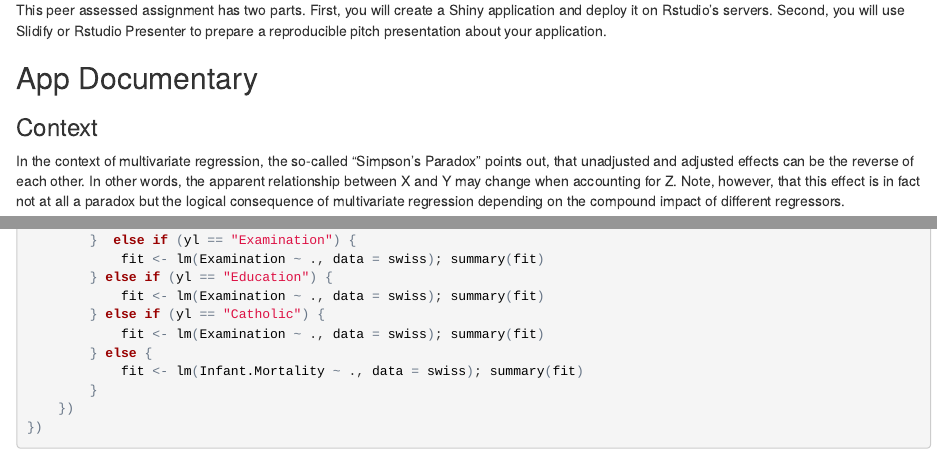
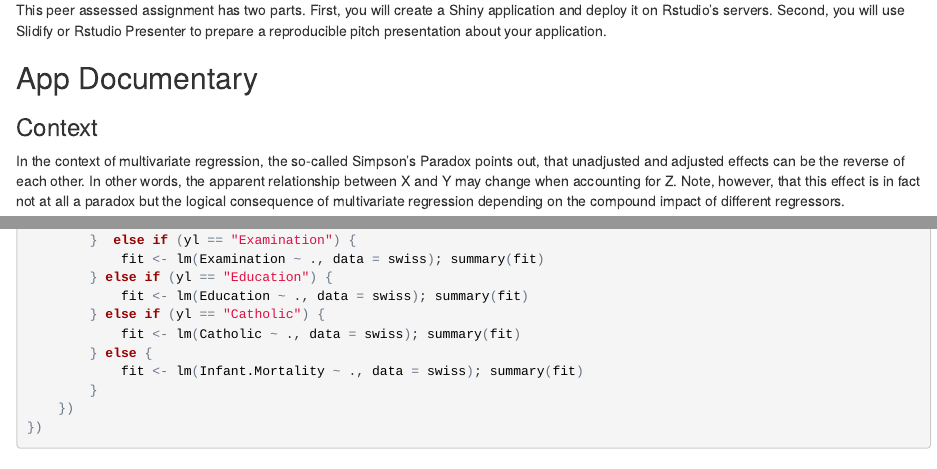
Before and after one commit to rinfer/ShinyAppSwissData, an R Markdown document (index.Rmd): the page in a window 1100 px wide, from 180 px down, and a second part further down, joined at a grey line. The pictures show the output file index.html that the author committed with the source, opened offline.

Commit message:
Fixed a bug

```diff
--- a/index.Rmd
+++ b/index.Rmd
@@ -244,9 +244,9 @@ shinyServer(function(input, output) {
         }  else if (yl == "Examination") {
             fit <- lm(Examination ~ ., data = swiss); summary(fit)
         } else if (yl == "Education") {
-            fit <- lm(Examination ~ ., data = swiss); summary(fit)
+            fit <- lm(Education ~ ., data = swiss); summary(fit)
         } else if (yl == "Catholic") {
-            fit <- lm(Examination ~ ., data = swiss); summary(fit)
+            fit <- lm(Catholic ~ ., data = swiss); summary(fit)
         } else {
             fit <- lm(Infant.Mortality ~ ., data = swiss); summary(fit)
         }
--- a/server.R
+++ b/server.R
@@ -106,9 +106,9 @@ shinyServer(function(input, output) {
         }  else if (yl == "Examination") {
             fit <- lm(Examination ~ ., data = swiss); summary(fit)
         } else if (yl == "Education") {
-            fit <- lm(Examination ~ ., data = swiss); summary(fit)
+            fit <- lm(Education ~ ., data = swiss); summary(fit)
         } else if (yl == "Catholic") {
-            fit <- lm(Examination ~ ., data = swiss); summary(fit)
+            fit <- lm(Catholic ~ ., data = swiss); summary(fit)
         } else {
             fit <- lm(Infant.Mortality ~ ., data = swiss); summary(fit)
         }
```
Also changed, not shown: index.html, index.Rmd (2 more changed lines).
